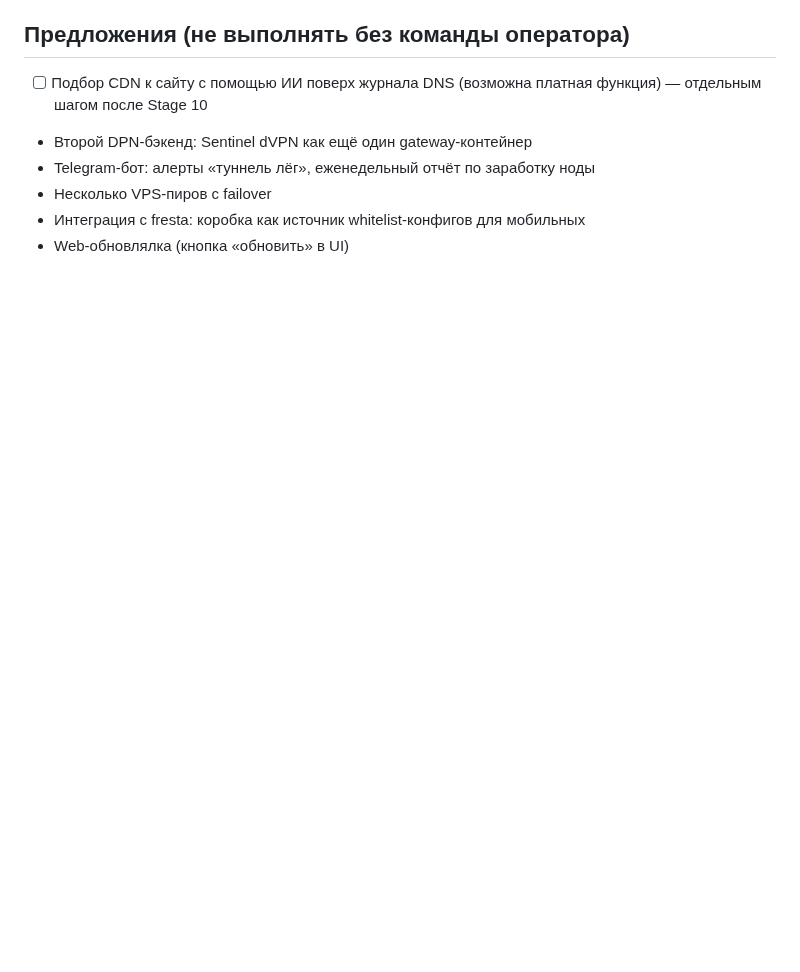
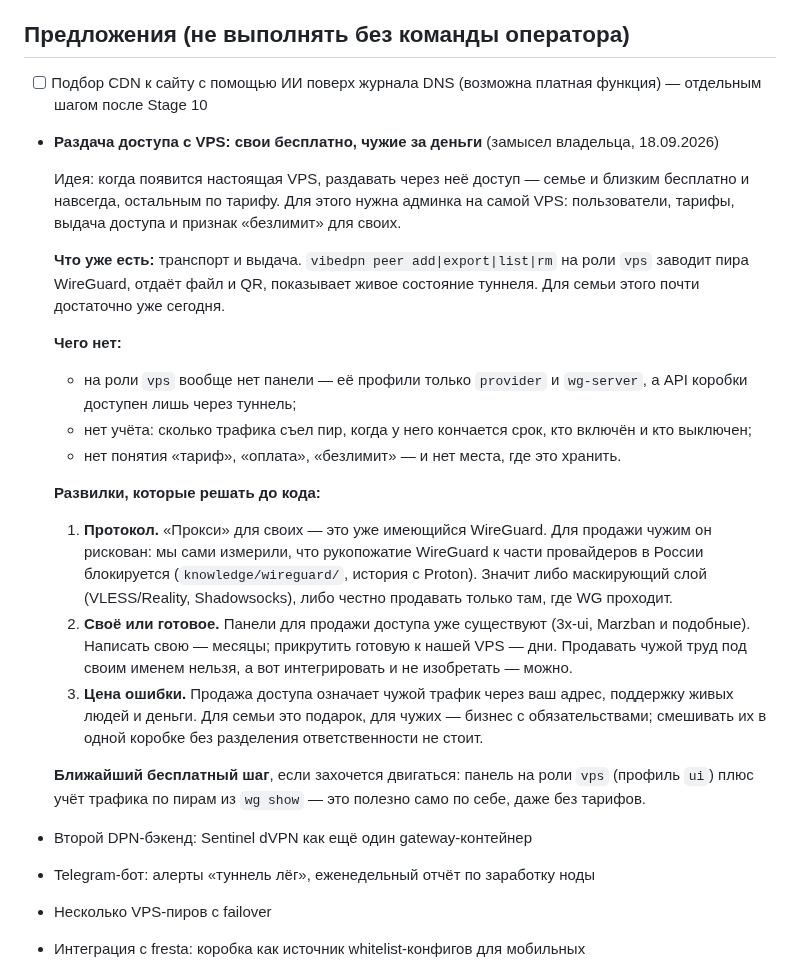
Before and after one commit to borodatych/VibeDPN, a Markdown page: docs/roadmap.md, the part around the change. Drawn GitHub-style; blank space fills up the shorter version.

Commit message:
docs(roadmap): замысел владельца — раздача доступа с VPS
Своим бесплатно и навсегда, чужим по тарифу; для этого нужна админка на самой
VPS. Записано с тем, что уже есть (peer add/export/list/rm), чего нет (панели
на роли vps, учёта трафика, понятия тарифа) и с тремя развилками до кода:
протокол (WireGuard к части провайдеров в России не проходит — измерено),
своё против готового (3x-ui, Marzban), и цена ошибки при продаже доступа.

```diff
--- a/docs/roadmap.md
+++ b/docs/roadmap.md
@@ -189,6 +189,37 @@
 
 - [ ] Подбор CDN к сайту с помощью ИИ поверх журнала DNS (возможна платная функция) — отдельным шагом после Stage 10
 
+- **Раздача доступа с VPS: свои бесплатно, чужие за деньги** (замысел владельца, 18.09.2026)
+
+  Идея: когда появится настоящая VPS, раздавать через неё доступ — семье и близким бесплатно и
+  навсегда, остальным по тарифу. Для этого нужна админка на самой VPS: пользователи, тарифы,
+  выдача доступа и признак «безлимит» для своих.
+
+  **Что уже есть:** транспорт и выдача. `vibedpn peer add|export|list|rm` на роли `vps` заводит
+  пира WireGuard, отдаёт файл и QR, показывает живое состояние туннеля. Для семьи этого почти
+  достаточно уже сегодня.
+
+  **Чего нет:**
+  - на роли `vps` вообще нет панели — её профили только `provider` и `wg-server`, а API коробки
+    доступен лишь через туннель;
+  - нет учёта: сколько трафика съел пир, когда у него кончается срок, кто включён и кто выключен;
+  - нет понятия «тариф», «оплата», «безлимит» — и нет места, где это хранить.
+
+  **Развилки, которые решать до кода:**
+  1. **Протокол.** «Прокси» для своих — это уже имеющийся WireGuard. Для продажи чужим он
+     рискован: мы сами измерили, что рукопожатие WireGuard к части провайдеров в России
+     блокируется (`knowledge/wireguard/`, история с Proton). Значит либо маскирующий слой
+     (VLESS/Reality, Shadowsocks), либо честно продавать только там, где WG проходит.
+  2. **Своё или готовое.** Панели для продажи доступа уже существуют (3x-ui, Marzban и подобные).
+     Написать свою — месяцы; прикрутить готовую к нашей VPS — дни. Продавать чужой труд под своим
+     именем нельзя, а вот интегрировать и не изобретать — можно.
+  3. **Цена ошибки.** Продажа доступа означает чужой трафик через ваш адрес, поддержку живых
+     людей и деньги. Для семьи это подарок, для чужих — бизнес с обязательствами; смешивать их в
+     одной коробке без разделения ответственности не стоит.
+
+  **Ближайший бесплатный шаг**, если захочется двигаться: панель на роли `vps` (профиль `ui`) плюс
+  учёт трафика по пирам из `wg show` — это полезно само по себе, даже без тарифов.
+
 - Второй DPN-бэкенд: Sentinel dVPN как ещё один gateway-контейнер
 - Telegram-бот: алерты «туннель лёг», еженедельный отчёт по заработку ноды
 - Несколько VPS-пиров с failover
```
